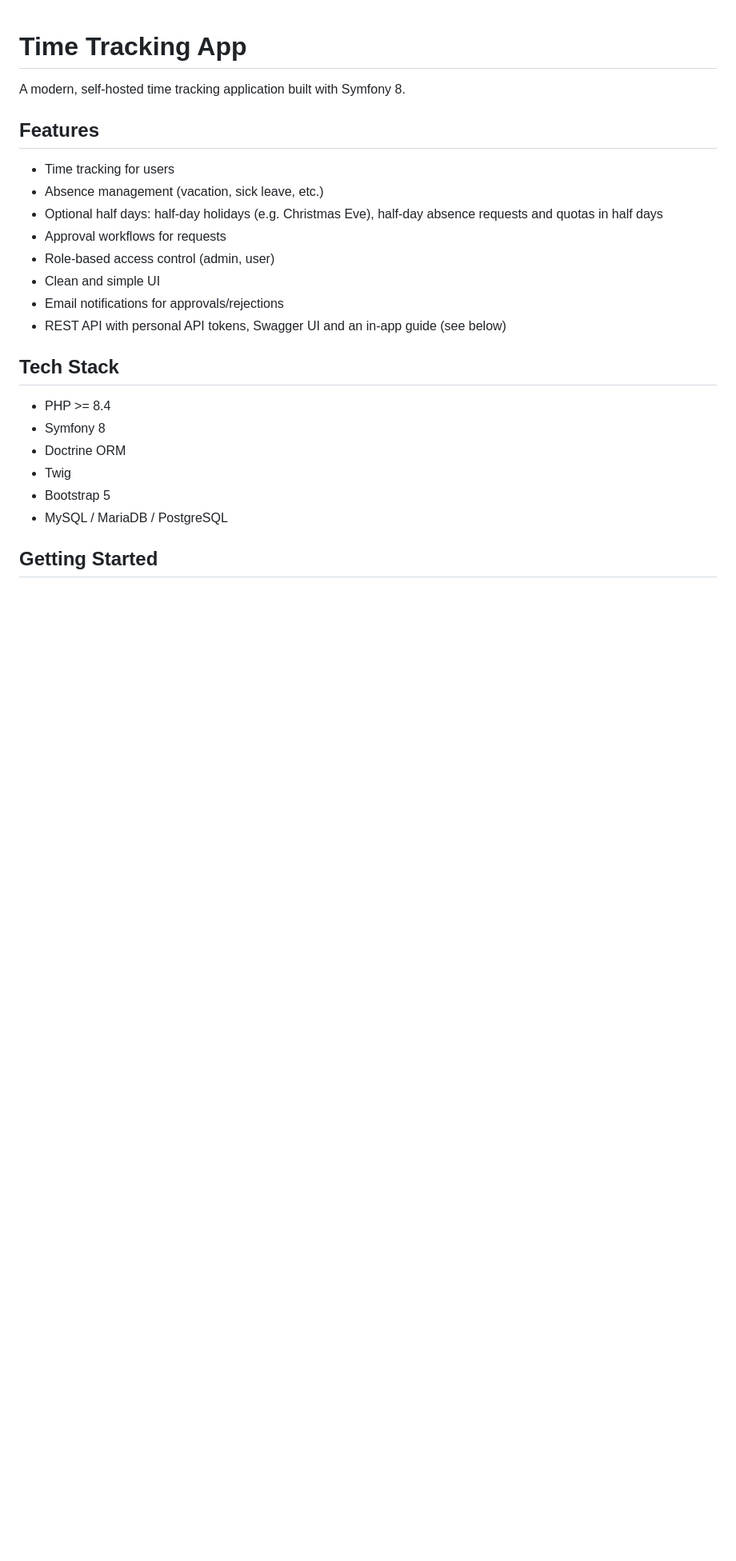
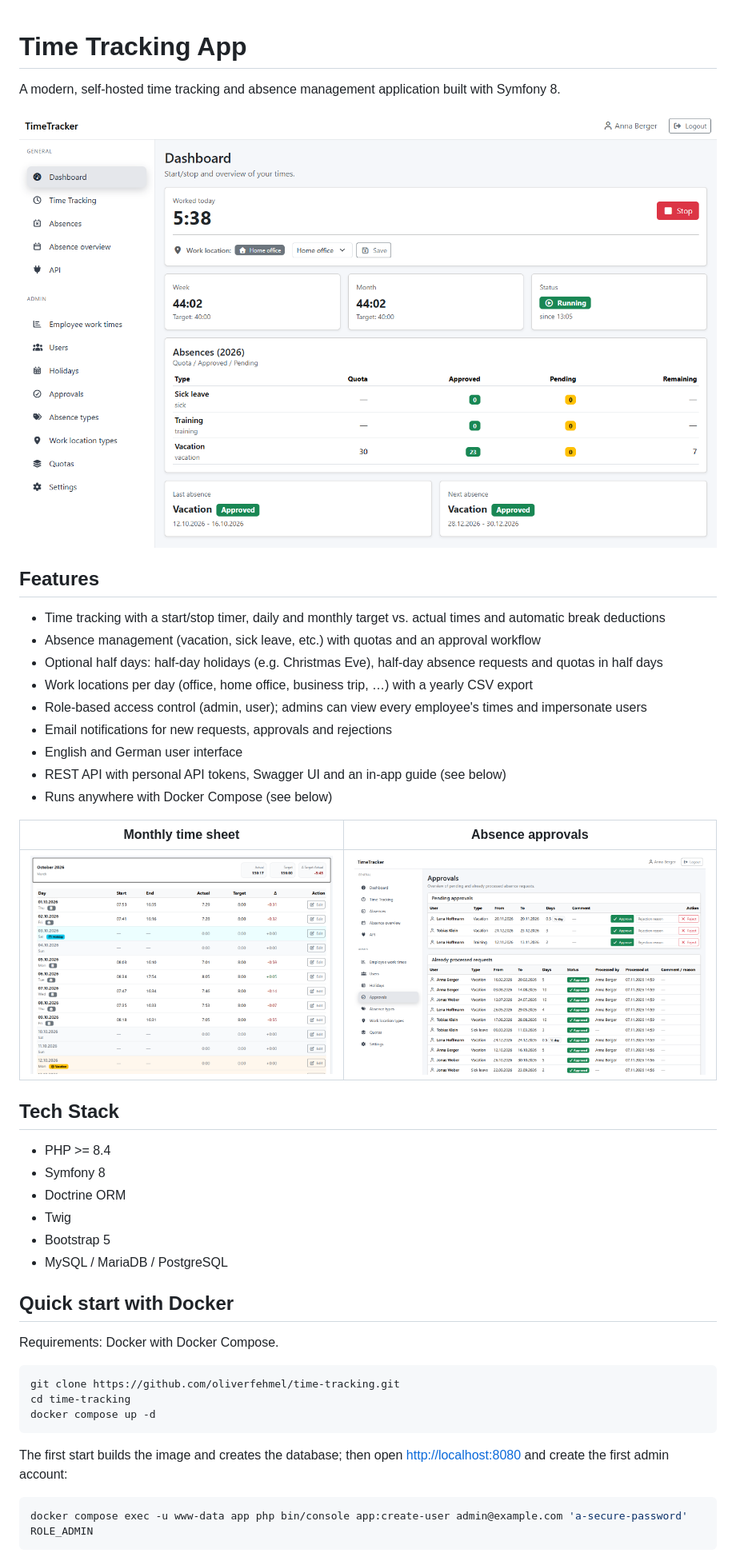
Before and after one commit to oliverfehmel/time-tracking, a Markdown page: README.md, the part around one of its changes. Shown at 80% size. Rendered like a GitHub page; pictures changed too: docs/images/approvals.png (added), docs/images/dashboard.png (added), docs/images/time-tracking-month.png (added); blank space fills up the shorter version.

Commit message:
Add screenshots and Docker quick start to the README
Co-Authored-By: Claude Opus 5.5 <noreply@anthropic.com>

````diff
--- a/README.md
+++ b/README.md
@@ -1,17 +1,24 @@
 # Time Tracking App
 
-A modern, self-hosted time tracking application built with Symfony 8.
+A modern, self-hosted time tracking and absence management application built with Symfony 8.
+
+![Dashboard with running timer, weekly and monthly totals and the absence balance](docs/images/dashboard.png)
 
 ## Features
 
-- Time tracking for users
-- Absence management (vacation, sick leave, etc.)
+- Time tracking with a start/stop timer, daily and monthly target vs. actual times and automatic break deductions
+- Absence management (vacation, sick leave, etc.) with quotas and an approval workflow
 - Optional half days: half-day holidays (e.g. Christmas Eve), half-day absence requests and quotas in half days
-- Approval workflows for requests
-- Role-based access control (admin, user)
-- Clean and simple UI
-- Email notifications for approvals/rejections
+- Work locations per day (office, home office, business trip, …) with a yearly CSV export
+- Role-based access control (admin, user); admins can view every employee's times and impersonate users
+- Email notifications for new requests, approvals and rejections
+- English and German user interface
 - REST API with personal API tokens, Swagger UI and an in-app guide (see below)
+- Runs anywhere with Docker Compose (see below)
+
+| Monthly time sheet | Absence approvals |
+|---|---|
+| ![Monthly time sheet with start, end, actual and target time per day](docs/images/time-tracking-month.png) | ![Approval list with pending and processed absence requests](docs/images/approvals.png) |
 
 ## Tech Stack
 
@@ -22,4 +29,20 @@ A modern, self-hosted time tracking application built with Symfony 8.
 - Bootstrap 5
 - MySQL / MariaDB / PostgreSQL
 
-## Getting Started
+## Quick start with Docker
+
+Requirements: Docker with Docker Compose.
+
+```bash
+git clone https://github.com/oliverfehmel/time-tracking.git
+cd time-tracking
+docker compose up -d
+```
+
+The first start builds the image and creates the database; then open <http://localhost:8080> and create the first
+admin account:
+
+```bash
+docker compose exec -u www-data app php bin/console app:create-user admin@example.com 'a-secure-password' ROLE_ADMIN
+```
+
````
Also changed, not shown: other parts of README.md (+38 -2 lines), CHANGELOG.md (+11 -0 lines), docs/images/social-preview.png (added).
